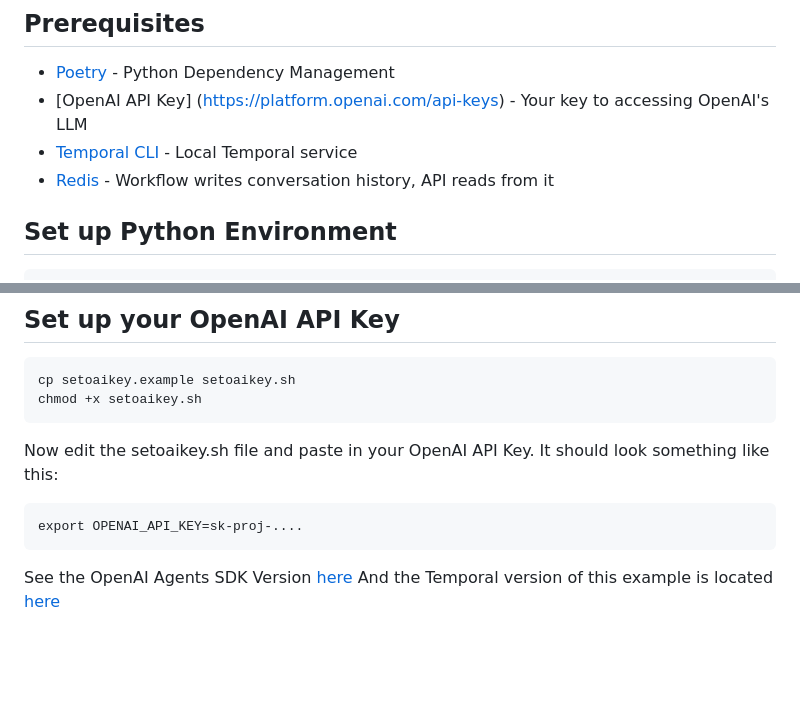
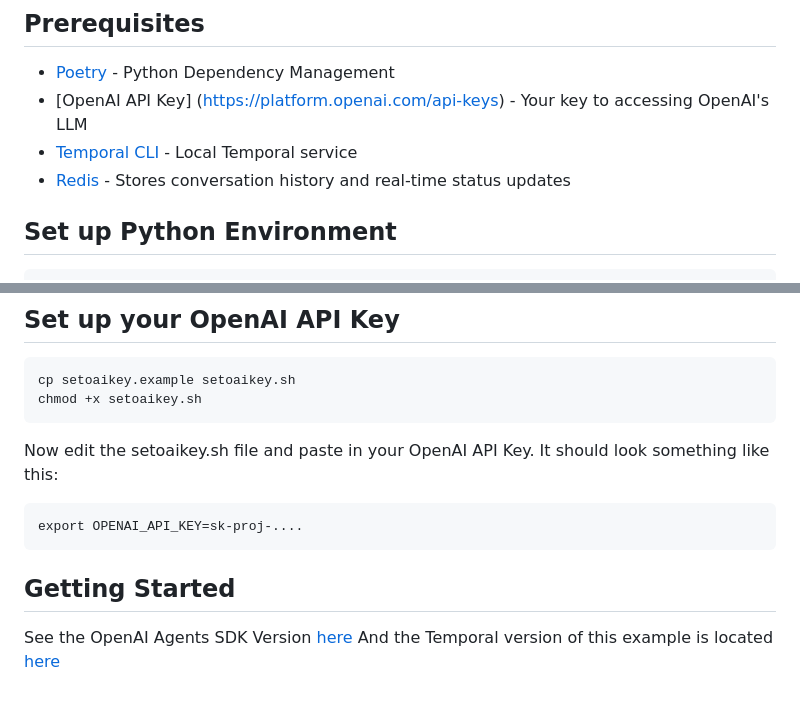
Before and after one commit to temporal-sa/oai-temporal-wealth-management, a Markdown page: README.md, 2 parts joined by grey strips. GitHub-like rendering; blank space fills up the shorter version.

````diff
--- a/README.md
+++ b/README.md
@@ -23,7 +23,7 @@ You can run through the scenarios with the Temporal version using a [Web Applica
 * [Poetry](https://python-poetry.org/docs/) - Python Dependency Management
 * [OpenAI API Key] (https://platform.openai.com/api-keys) - Your key to accessing OpenAI's LLM
 * [Temporal CLI](https://docs.temporal.io/cli#install) - Local Temporal service
-* [Redis](https://redis.io/downloads/) - Workflow writes conversation history, API reads from it
+* [Redis](https://redis.io/downloads/) - Stores conversation history and real-time status updates
 
 ## Set up Python Environment
 ```bash
@@ -43,5 +43,7 @@ It should look something like this:
 export OPENAI_API_KEY=sk-proj-....
 ```
 
+## Getting Started
+
 See the OpenAI Agents SDK Version [here](src/oai_supervisor/README.md)
 And the Temporal version of this example is located [here](src/temporal_supervisor/README.md)
````
Also changed, not shown: src/temporal_supervisor/README.md (+8 -8 lines), images/application-architecture.png, 14 other files.
